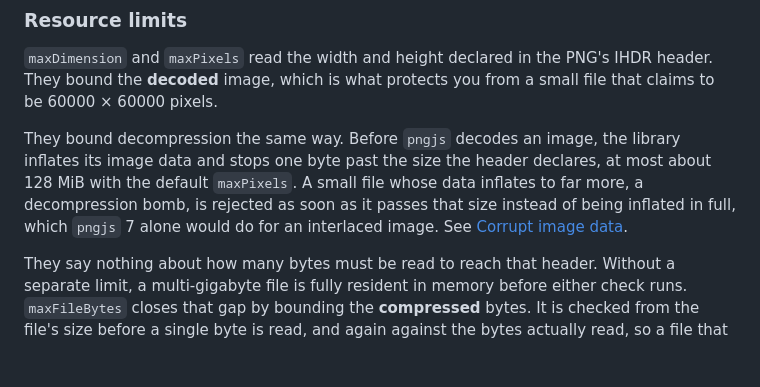
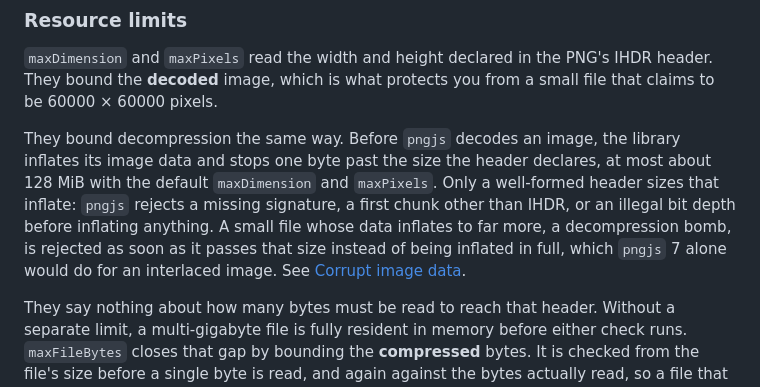
Before and after one commit to dichovsky/png-visual-compare, a Markdown page: README.md, the part around the change. Drawn GitHub-style; blank space fills up the shorter version.

```diff
--- a/README.md
+++ b/README.md
@@ -422,7 +422,7 @@ The security options are opt-in and bound distinct things. Knowing what each one
 
 `maxDimension` and `maxPixels` read the width and height declared in the PNG's IHDR header. They bound the **decoded** image, which is what protects you from a small file that claims to be 60000 × 60000 pixels.
 
-They bound decompression the same way. Before `pngjs` decodes an image, the library inflates its image data and stops one byte past the size the header declares, at most about 128 MiB with the default `maxPixels`. A small file whose data inflates to far more, a decompression bomb, is rejected as soon as it passes that size instead of being inflated in full, which `pngjs` 7 alone would do for an interlaced image. See [Corrupt image data](#corrupt-image-data).
+They bound decompression the same way. Before `pngjs` decodes an image, the library inflates its image data and stops one byte past the size the header declares, at most about 128 MiB with the default `maxDimension` and `maxPixels`. Only a well-formed header sizes that inflate: `pngjs` rejects a missing signature, a first chunk other than IHDR, or an illegal bit depth before inflating anything. A small file whose data inflates to far more, a decompression bomb, is rejected as soon as it passes that size instead of being inflated in full, which `pngjs` 7 alone would do for an interlaced image. See [Corrupt image data](#corrupt-image-data).
 
 They say nothing about how many bytes must be read to reach that header. Without a separate limit, a multi-gigabyte file is fully resident in memory before either check runs. `maxFileBytes` closes that gap by bounding the **compressed** bytes. It is checked from the file's size before a single byte is read, and again against the bytes actually read, so a file that grows mid-read, a FIFO, or a device cannot slip past it.
 
```
Also changed, not shown: CHANGELOG.md (+5 -3 lines).
